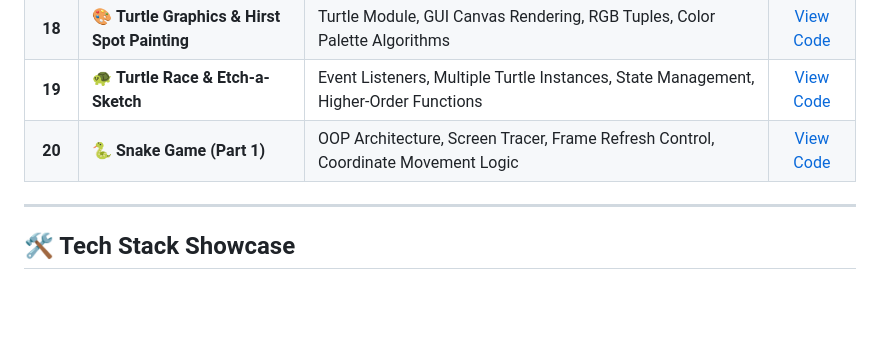
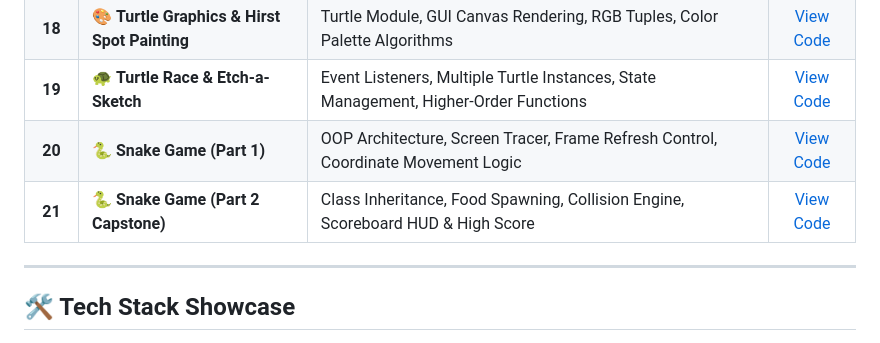
Before and after one commit to Tirth3929v/beginner-to-advanced-python, a Markdown page: README.md, the part around the change. Drawn GitHub-style; blank space fills up the shorter version.

Commit message:
docs(readme): update Day 21 progress tracker in README
Add Day 21 Snake Game Part 2 Capstone to Phase 2 progress catalogue table.

```diff
--- a/README.md
+++ b/README.md
@@ -76,6 +76,8 @@ This repository serves as a live, practical record of my journey to master Pytho
 | **18** | 🎨 **Turtle Graphics & Hirst Spot Painting** | Turtle Module, GUI Canvas Rendering, RGB Tuples, Color Palette Algorithms | [View Code](./Day%2018/main.py) |
 | **19** | 🐢 **Turtle Race & Etch-a-Sketch** | Event Listeners, Multiple Turtle Instances, State Management, Higher-Order Functions | [View Code](./Day%2019/main.py) |
 | **20** | 🐍 **Snake Game (Part 1)** | OOP Architecture, Screen Tracer, Frame Refresh Control, Coordinate Movement Logic | [View Code](./Day%2020/main.py) |
+| **21** | 🐍 **Snake Game (Part 2 Capstone)** | Class Inheritance, Food Spawning, Collision Engine, Scoreboard HUD & High Score | [View Code](./Day%2021/main.py) |
+
 
 
 
```
